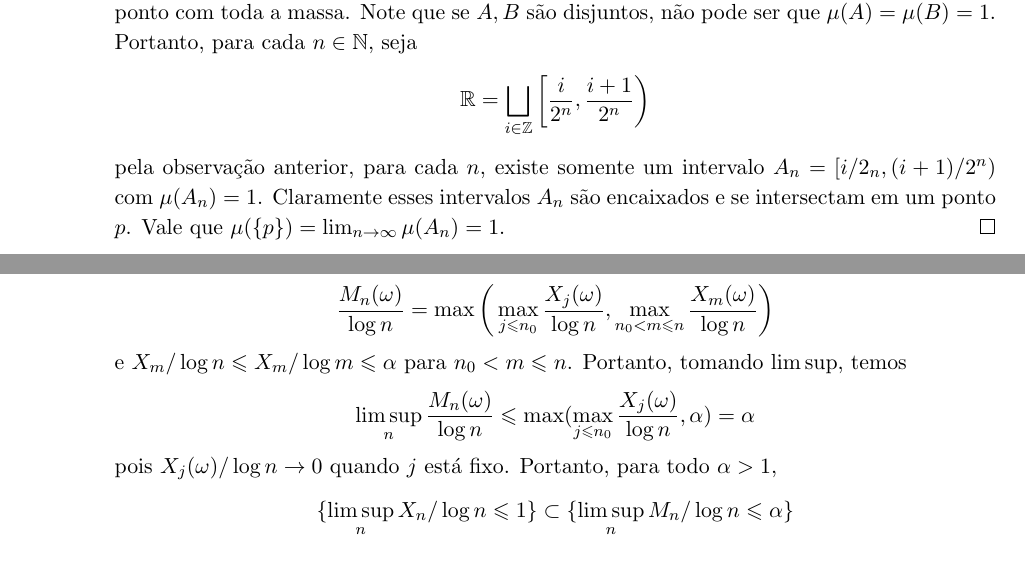
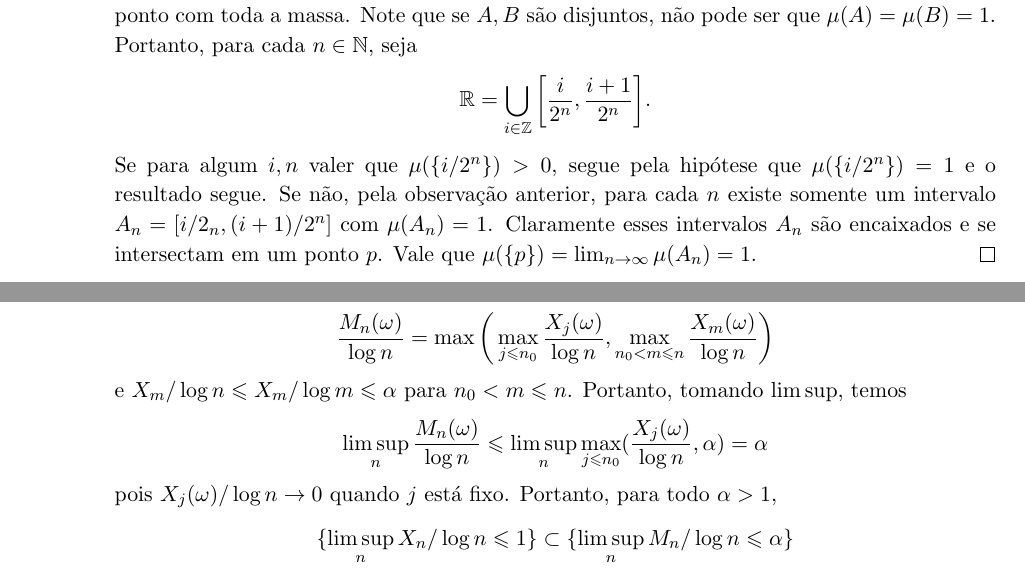
Before and after one commit to hnrq104/prob1, a LaTeX document (main.tex, which reads listas/lista2.tex): two parts of pages 9 and 12 of 14, joined at a grey line, cut so that both start at the same text. Compiled offline with pdfLaTeX.

Commit message:
corrigi umas besteiras

```diff
--- a/listas/lista2.tex
+++ b/listas/lista2.tex
@@ -96,10 +96,11 @@ Seguem as soluções.
 			pode ser que $\mu(A) = \mu(B) = 1$.
 			Portanto, para cada $n \in \N$, seja
 			\[
-				\R = \bigsqcup_{i \in \Z} \bigg[\frac{i}{2^n}, \frac{i+1}{2^n}\bigg)
+				\R = \bigcup_{i \in \Z} \bigg[\frac{i}{2^n}, \frac{i+1}{2^n}\bigg].
 			\]
-			pela observação anterior, para cada $n$, existe somente um
-			intervalo $A_n = [i/2_n, (i+1)/2^n)$
+			Se para algum $i,n$ valer que $\mu(\{i/2^n\}) > 0$, segue pela hipótese que $\mu(\{i/2^n\}) = 1$ e o resultado segue. Se não,
+			pela observação anterior, para cada $n$ existe somente um
+			intervalo $A_n = [i/2_n, (i+1)/2^n]$
 			com $\mu(A_n) = 1$. Claramente esses intervalos $A_n$ são
 			encaixados e se intersectam em um ponto $p$.
 			Vale que $\mu(\{p\}) = \lim_{n\to\infty} \mu(A_n) = 1$.
@@ -304,8 +304,8 @@ Para esse exercício, enunciarei os lemas de Borel-Cantelli provados em aula.
 			e $X_m/\log n \leq X_m/\log m \leq \alpha$ para $n_0 < m \leq n$.
 			Portanto, tomando $\limsup$, temos
 			\[
-				\limsup_n \frac{M_n(\omega)}{\log n} \leq \max(\max_{j \leq n_0}
-				\frac{X_j(\omega)}{\log n}, \alpha) = \alpha
+				\limsup_n \frac{M_n(\omega)}{\log n} \leq \limsup_n \max_{j \leq n_0}
+				(\frac{X_j(\omega)}{\log n}, \alpha) = \alpha
 			\]
 			pois $X_j(\omega)/\log n \to 0$ quando $j$ está fixo. Portanto,
 			para todo $\alpha > 1$,
```
Also changed, not shown: main.pdf, listas/lista2.tex (3 more changed lines).
